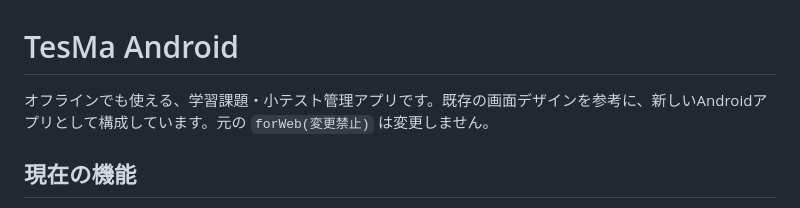
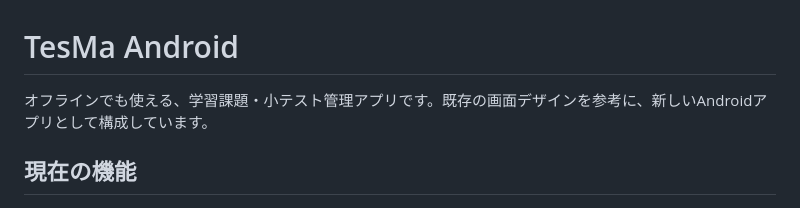
Before and after one commit to rankoi/TesMa, a Markdown page: README.md, the part around the change. Drawn GitHub-style.

```diff
--- a/README.md
+++ b/README.md
@@ -1,6 +1,6 @@
 # TesMa Android
 
-オフラインでも使える、学習課題・小テスト管理アプリです。既存の画面デザインを参考に、新しいAndroidアプリとして構成しています。元の `forWeb(変更禁止)` は変更しません。
+オフラインでも使える、学習課題・小テスト管理アプリです。既存の画面デザインを参考に、新しいAndroidアプリとして構成しています。
 
 ## 現在の機能
 
```
